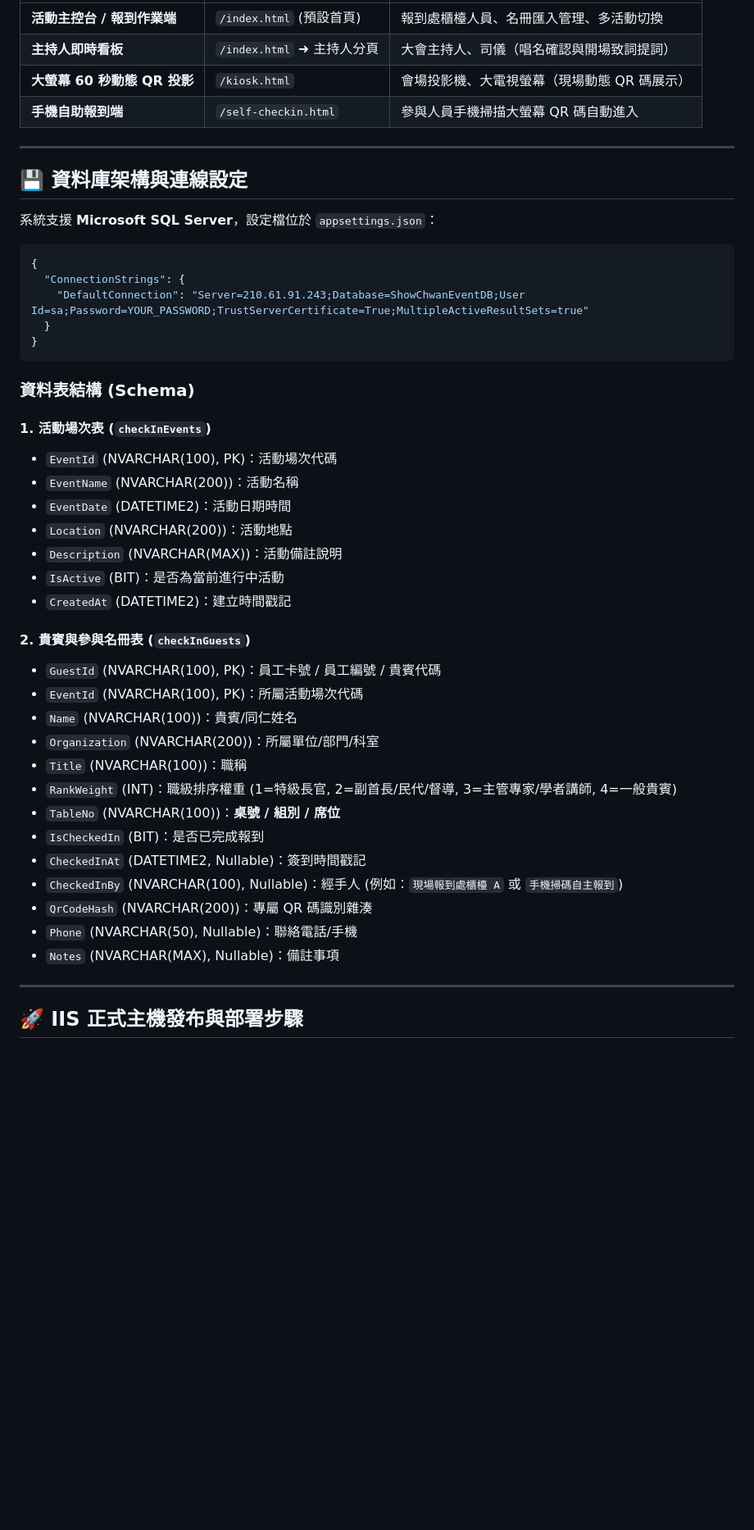
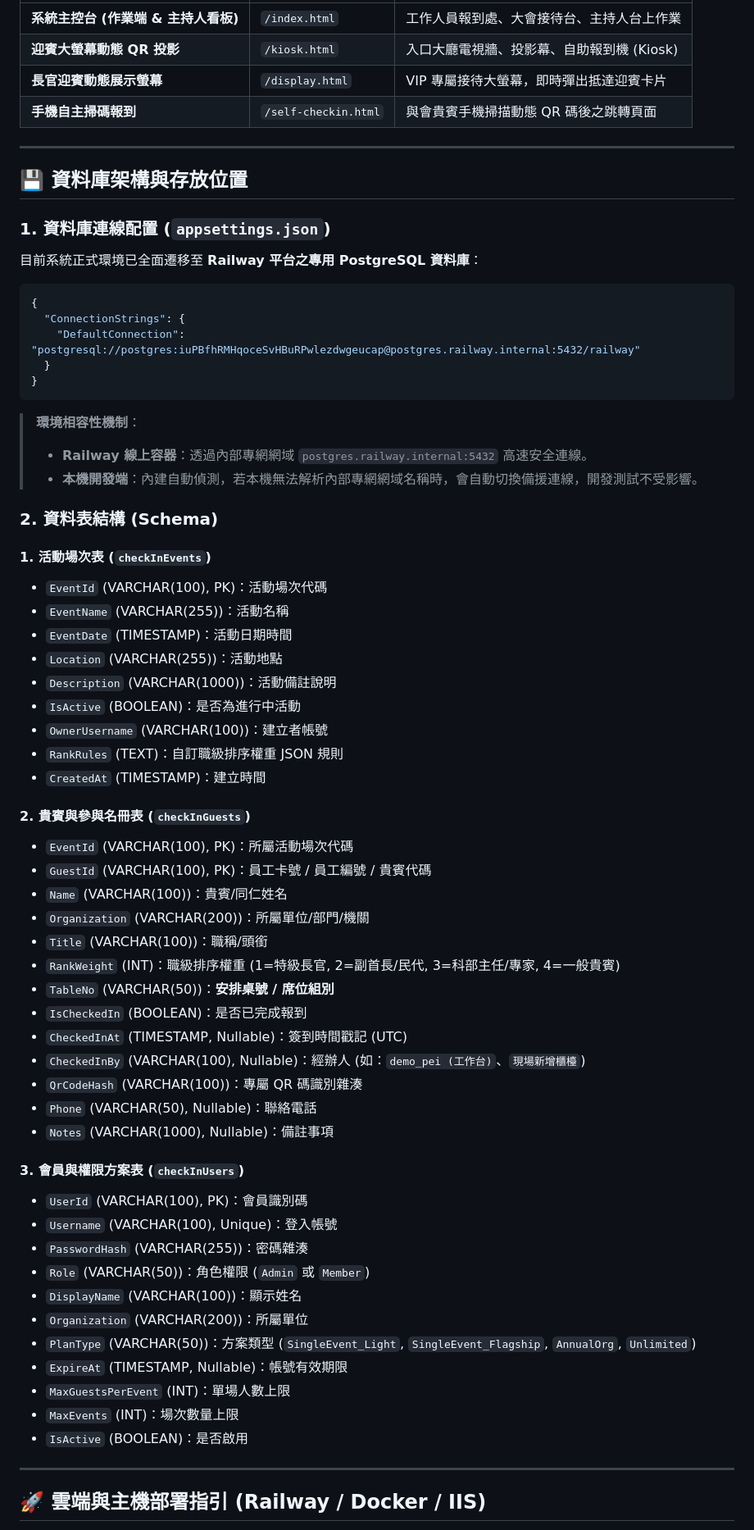
Before and after one commit to csshowcrbot-ui/InPoint, a Markdown page: README.md, the part around one of its changes. Shown at 82% size. GitHub-like rendering; blank space fills up the shorter version.

Commit message:
docs: 更新 README.md，包含現場新增貴賓雙軌報到、Railway PostgreSQL 資料庫架構與自動熱遷移指引

````diff
--- a/README.md
+++ b/README.md
@@ -152,50 +150,70 @@
 | :--- | :--- | :--- |
-| **活動主控台 / 報到作業端** | `/index.html` (預設首頁) | 報到處櫃檯人員、名冊匯入管理、多活動切換 |
-| **主持人即時看板** | `/index.html` ➜ 主持人分頁 | 大會主持人、司儀（唱名確認與開場致詞提詞） |
-| **大螢幕 60 秒動態 QR 投影** | `/kiosk.html` | 會場投影機、大電視螢幕（現場動態 QR 碼展示） |
-| **手機自助報到端** | `/self-checkin.html` | 參與人員手機掃描大螢幕 QR 碼自動進入 |
+| **系統主控台 (作業端 & 主持人看板)** | `/index.html` | 工作人員報到處、大會接待台、主持人台上作業 |
+| **迎賓大螢幕動態 QR 投影** | `/kiosk.html` | 入口大廳電視牆、投影幕、自助報到機 (Kiosk) |
+| **長官迎賓動態展示螢幕** | `/display.html` | VIP 專屬接待大螢幕，即時彈出抵達迎賓卡片 |
+| **手機自主掃碼報到** | `/self-checkin.html` | 與會貴賓手機掃描動態 QR 碼後之跳轉頁面 |
 
 ---
 
-## 💾 資料庫架構與連線設定
+## 💾 資料庫架構與存放位置
 
-系統支援 **Microsoft SQL Server**，設定檔位於 `appsettings.json`：
+### 1. 資料庫連線配置 (`appsettings.json`)
+
+目前系統正式環境已全面遷移至 **Railway 平台之專用 PostgreSQL 資料庫**：
 
 ```json
 {
   "ConnectionStrings": {
-    "DefaultConnection": "Server=210.61.91.243;Database=ShowChwanEventDB;User Id=sa;Password=YOUR_PASSWORD;TrustServerCertificate=True;MultipleActiveResultSets=true"
+    "DefaultConnection": "postgresql://postgres:iuPBfhRMHqoceSvHBuRPwlezdwgeucap@postgres.railway.internal:5432/railway"
   }
 }
 ```
+> **環境相容性機制**：
+> - **Railway 線上容器**：透過內部專網網域 `postgres.railway.internal:5432` 高速安全連線。
+> - **本機開發端**：內建自動偵測，若本機無法解析內部專網網域名稱時，會自動切換備援連線，開發測試不受影響。
 
-### 資料表結構 (Schema)
+### 2. 資料表結構 (Schema)
 
 #### 1. 活動場次表 (`checkInEvents`)
-- `EventId` (NVARCHAR(100), PK)：活動場次代碼
-- `EventName` (NVARCHAR(200))：活動名稱
-- `EventDate` (DATETIME2)：活動日期時間
-- `Location` (NVARCHAR(200))：活動地點
-- `Description` (NVARCHAR(MAX))：活動備註說明
-- `IsActive` (BIT)：是否為當前進行中活動
-- `CreatedAt` (DATETIME2)：建立時間戳記
+- `EventId` (VARCHAR(100), PK)：活動場次代碼
+- `EventName` (VARCHAR(255))：活動名稱
+- `EventDate` (TIMESTAMP)：活動日期時間
+- `Location` (VARCHAR(255))：活動地點
+- `Description` (VARCHAR(1000))：活動備註說明
+- `IsActive` (BOOLEAN)：是否為進行中活動
+- `OwnerUsername` (VARCHAR(100))：建立者帳號
+- `RankRules` (TEXT)：自訂職級排序權重 JSON 規則
+- `CreatedAt` (TIMESTAMP)：建立時間
 
 #### 2. 貴賓與參與名冊表 (`checkInGuests`)
-- `GuestId` (NVARCHAR(100), PK)：員工卡號 / 員工編號 / 貴賓代碼
-- `EventId` (NVARCHAR(100), PK)：所屬活動場次代碼
-- `Name` (NVARCHAR(100))：貴賓/同仁姓名
-- `Organization` (NVARCHAR(200))：所屬單位/部門/科室
-- `Title` (NVARCHAR(100))：職稱
-- `RankWeight` (INT)：職級排序權重 (1=特級長官, 2=副首長/民代/督導, 3=主管專家/學者講師, 4=一般貴賓)
-- `TableNo` (NVARCHAR(100))：**桌號 / 組別 / 席位**
-- `IsCheckedIn` (BIT)：是否已完成報到
-- `CheckedInAt` (DATETIME2, Nullable)：簽到時間戳記
-- `CheckedInBy` (NVARCHAR(100), Nullable)：經手人 (例如：`現場報到處櫃檯 A` 或 `手機掃碼自主報到`)
-- `QrCodeHash` (NVARCHAR(200))：專屬 QR 碼識別雜湊
-- `Phone` (NVARCHAR(50), Nullable)：聯絡電話/手機
-- `Notes` (NVARCHAR(MAX), Nullable)：備註事項
+- `EventId` (VARCHAR(100), PK)：所屬活動場次代碼
+- `GuestId` (VARCHAR(100), PK)：員工卡號 / 員工編號 / 貴賓代碼
+- `Name` (VARCHAR(100))：貴賓/同仁姓名
+- `Organization` (VARCHAR(200))：所屬單位/部門/機關
+- `Title` (VARCHAR(100))：職稱/頭銜
+- `RankWeight` (INT)：職級排序權重 (1=特級長官, 2=副首長/民代, 3=科部主任/專家, 4=一般貴賓)
+- `TableNo` (VARCHAR(50))：**安排桌號 / 席位組別**
+- `IsCheckedIn` (BOOLEAN)：是否已完成報到
+- `CheckedInAt` (TIMESTAMP, Nullable)：簽到時間戳記 (UTC)
+- `CheckedInBy` (VARCHAR(100), Nullable)：經辦人 (如：`demo_pei (工作台)`、`現場新增櫃檯`)
+- `QrCodeHash` (VARCHAR(100))：專屬 QR 碼識別雜湊
+- `Phone` (VARCHAR(50), Nullable)：聯絡電話
+- `Notes` (VARCHAR(1000), Nullable)：備註事項
+
+#### 3. 會員與權限方案表 (`checkInUsers`)
+- `UserId` (VARCHAR(100), PK)：會員識別碼
+- `Username` (VARCHAR(100), Unique)：登入帳號
+- `PasswordHash` (VARCHAR(255))：密碼雜湊
+- `Role` (VARCHAR(50))：角色權限 (`Admin` 或 `Member`)
+- `DisplayName` (VARCHAR(100))：顯示姓名
+- `Organization` (VARCHAR(200))：所屬單位
+- `PlanType` (VARCHAR(50))：方案類型 (`SingleEvent_Light`, `SingleEvent_Flagship`, `AnnualOrg`, `Unlimited`)
+- `ExpireAt` (TIMESTAMP, Nullable)：帳號有效期限
+- `MaxGuestsPerEvent` (INT)：單場人數上限
+- `MaxEvents` (INT)：場次數量上限
+- `IsActive` (BOOLEAN)：是否啟用
 
 ---
 
-## 🚀 IIS 正式主機發布與部署步驟
+## 🚀 雲端與主機部署指引 (Railway / Docker / IIS)
 
````
Also changed, not shown: other parts of README.md (+60 -68 lines).
